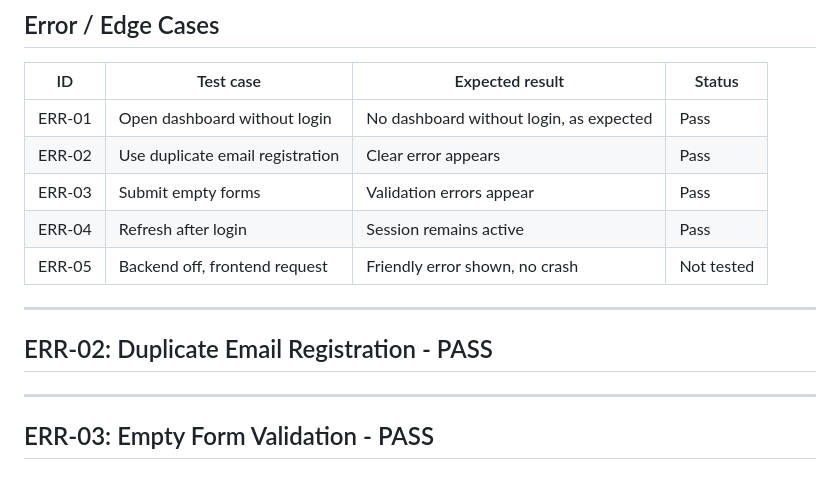
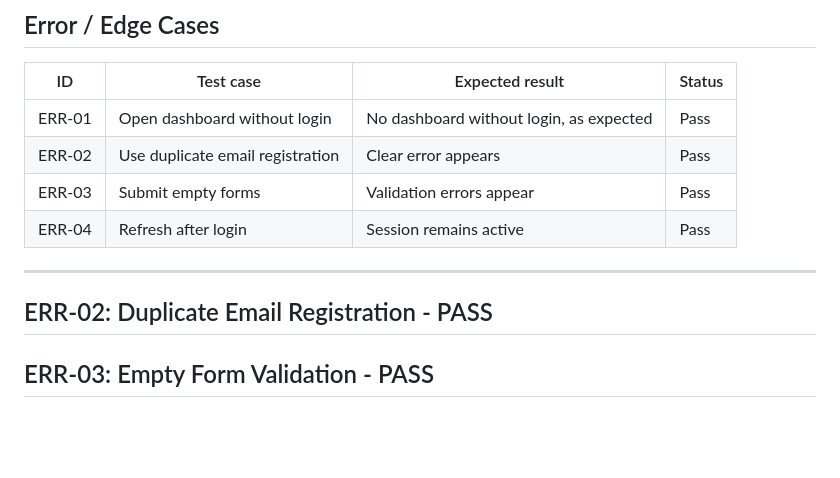
Before and after one commit to emibrahaj/swe302-resumecoverlettergen, a Markdown page: Testing/TestingEster.md, the part around one of its changes. Drawn GitHub-style; blank space fills up the shorter version.

Commit message:
Update testing documentation

```diff
--- a/Testing/TestingEster.md
+++ b/Testing/TestingEster.md
@@ -82,13 +75,11 @@ Example: similar to LinkedIn certificates.
 | ERR-02 | Use duplicate email registration | Clear error appears | Pass |
 | ERR-03 | Submit empty forms | Validation errors appear | Pass |
 | ERR-04 | Refresh after login | Session remains active | Pass |
-| ERR-05 | Backend off, frontend request | Friendly error shown, no crash | Not tested |
+
 
 ---
 
 ## ERR-02: Duplicate Email Registration - PASS
-
----
 
 ## ERR-03: Empty Form Validation - PASS
 
```
Also changed, not shown: other parts of Testing/TestingEster.md (+0 -7 lines).
